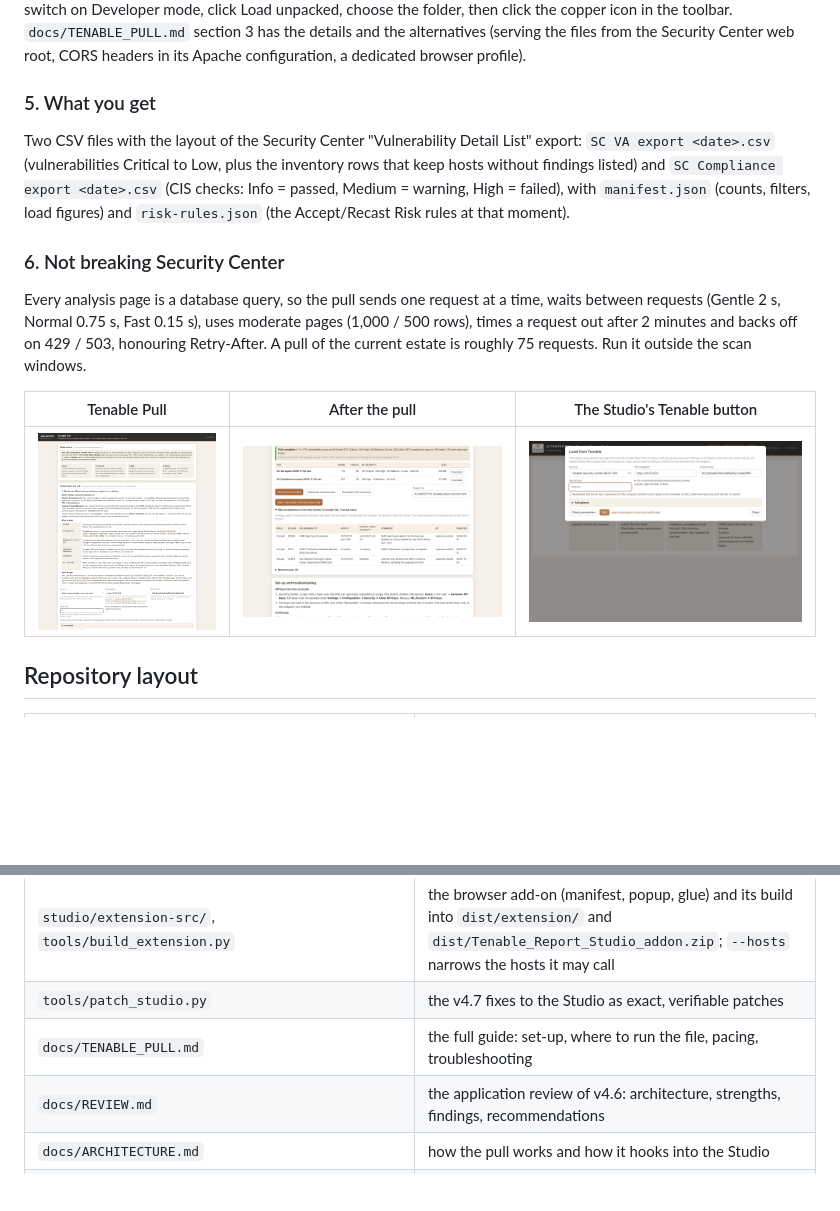
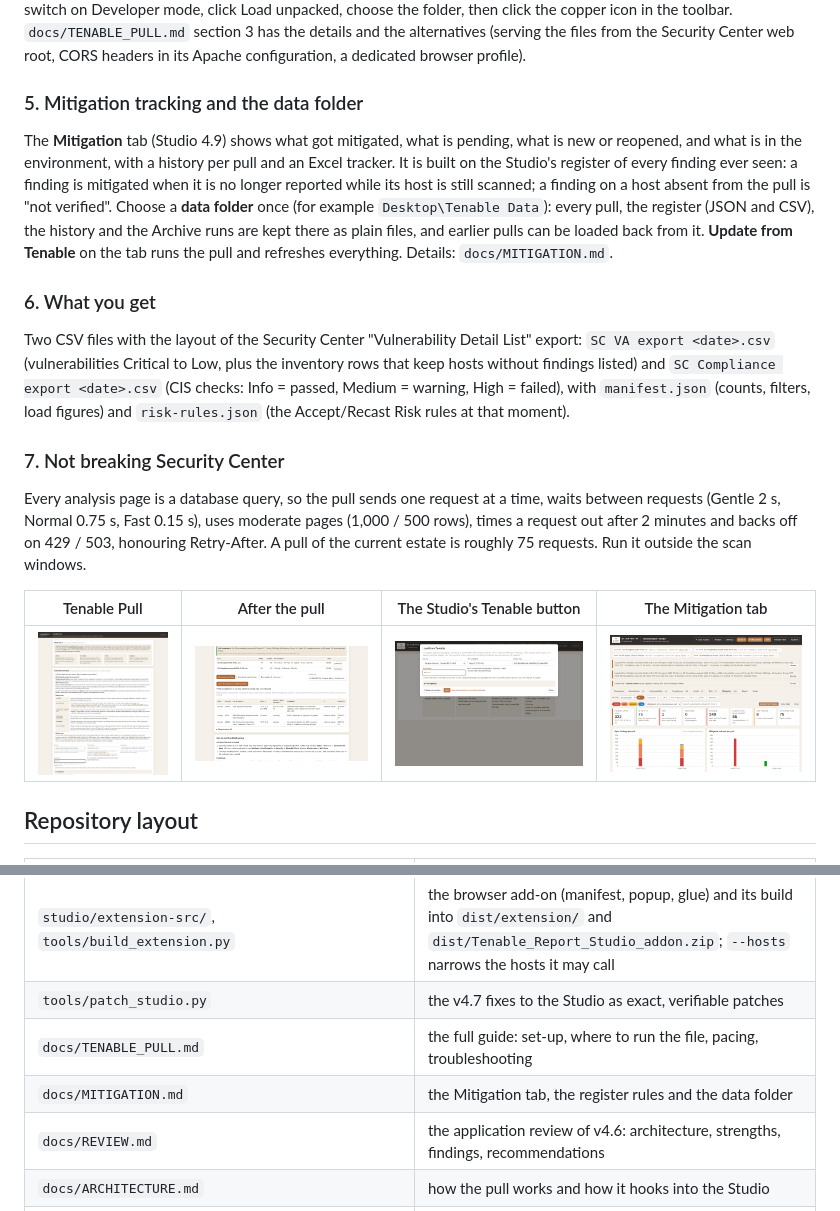
Before and after one commit to Mles200/wireless, a Markdown page: README.md, 2 parts joined by grey strips. GitHub-like rendering; pictures changed too: docs/img/mitigation.png (added); blank space fills up the shorter version.

```diff
--- a/README.md
+++ b/README.md
@@ -45,17 +45,21 @@ Three causes look the same from a page: the certificate is not trusted, the host
 
 "The server is there" means only CORS stands in the way, which is Security Center's default behaviour. **The answer is the browser add-on**: `Tenable_Report_Studio_addon.zip` is the Studio and Tenable Pull packaged as a Chrome / Edge extension; extension pages may call the hosts they declare without the CORS restriction, nothing changes on the server and browser security stays on. Unzip it to a permanent folder, open `edge://extensions` (or `chrome://extensions`), switch on Developer mode, click Load unpacked, choose the folder, then click the copper icon in the toolbar. `docs/TENABLE_PULL.md` section 3 has the details and the alternatives (serving the files from the Security Center web root, CORS headers in its Apache configuration, a dedicated browser profile).
 
-### 5. What you get
+### 5. Mitigation tracking and the data folder
+
+The **Mitigation** tab (Studio 4.9) shows what got mitigated, what is pending, what is new or reopened, and what is in the environment, with a history per pull and an Excel tracker. It is built on the Studio's register of every finding ever seen: a finding is mitigated when it is no longer reported while its host is still scanned; a finding on a host absent from the pull is "not verified". Choose a **data folder** once (for example `Desktop\Tenable Data`): every pull, the register (JSON and CSV), the history and the Archive runs are kept there as plain files, and earlier pulls can be loaded back from it. **Update from Tenable** on the tab runs the pull and refreshes everything. Details: `docs/MITIGATION.md`.
+
+### 6. What you get
 
 Two CSV files with the layout of the Security Center "Vulnerability Detail List" export: `SC VA export <date>.csv` (vulnerabilities Critical to Low, plus the inventory rows that keep hosts without findings listed) and `SC Compliance export <date>.csv` (CIS checks: Info = passed, Medium = warning, High = failed), with `manifest.json` (counts, filters, load figures) and `risk-rules.json` (the Accept/Recast Risk rules at that moment).
 
-### 6. Not breaking Security Center
+### 7. Not breaking Security Center
 
 Every analysis page is a database query, so the pull sends one request at a time, waits between requests (Gentle 2 s, Normal 0.75 s, Fast 0.15 s), uses moderate pages (1,000 / 500 rows), times a request out after 2 minutes and backs off on 429 / 503, honouring Retry-After. A pull of the current estate is roughly 75 requests. Run it outside the scan windows.
 
-| Tenable Pull | After the pull | The Studio's Tenable button |
-|---|---|---|
-| ![Tenable Pull](docs/img/tenable-pull.png) | ![Result](docs/img/tenable-pull-result.png) | ![Studio](docs/img/studio-tenable.png) |
+| Tenable Pull | After the pull | The Studio's Tenable button | The Mitigation tab |
+|---|---|---|---|
+| ![Tenable Pull](docs/img/tenable-pull.png) | ![Result](docs/img/tenable-pull-result.png) | ![Studio](docs/img/studio-tenable.png) | ![Mitigation](docs/img/mitigation.png) |
 
 ## Repository layout
 
@@ -68,6 +72,7 @@ Every analysis page is a database query, so the pull sends one request at a time
 | `studio/extension-src/`, `tools/build_extension.py` | the browser add-on (manifest, popup, glue) and its build into `dist/extension/` and `dist/Tenable_Report_Studio_addon.zip`; `--hosts` narrows the hosts it may call |
 | `tools/patch_studio.py` | the v4.7 fixes to the Studio as exact, verifiable patches |
 | `docs/TENABLE_PULL.md` | the full guide: set-up, where to run the file, pacing, troubleshooting |
+| `docs/MITIGATION.md` | the Mitigation tab, the register rules and the data folder |
 | `docs/REVIEW.md` | the application review of v4.6: architecture, strengths, findings, recommendations |
 | `docs/ARCHITECTURE.md` | how the pull works and how it hooks into the Studio |
 | `docs/ROADMAP.md` | what comes next |
```
Also changed, not shown: docs/ARCHITECTURE.md (+4 -0 lines), docs/MITIGATION.md (added, +66 -0 lines), studio/CHANGELOG.md (+7 -0 lines), 13 other files.
